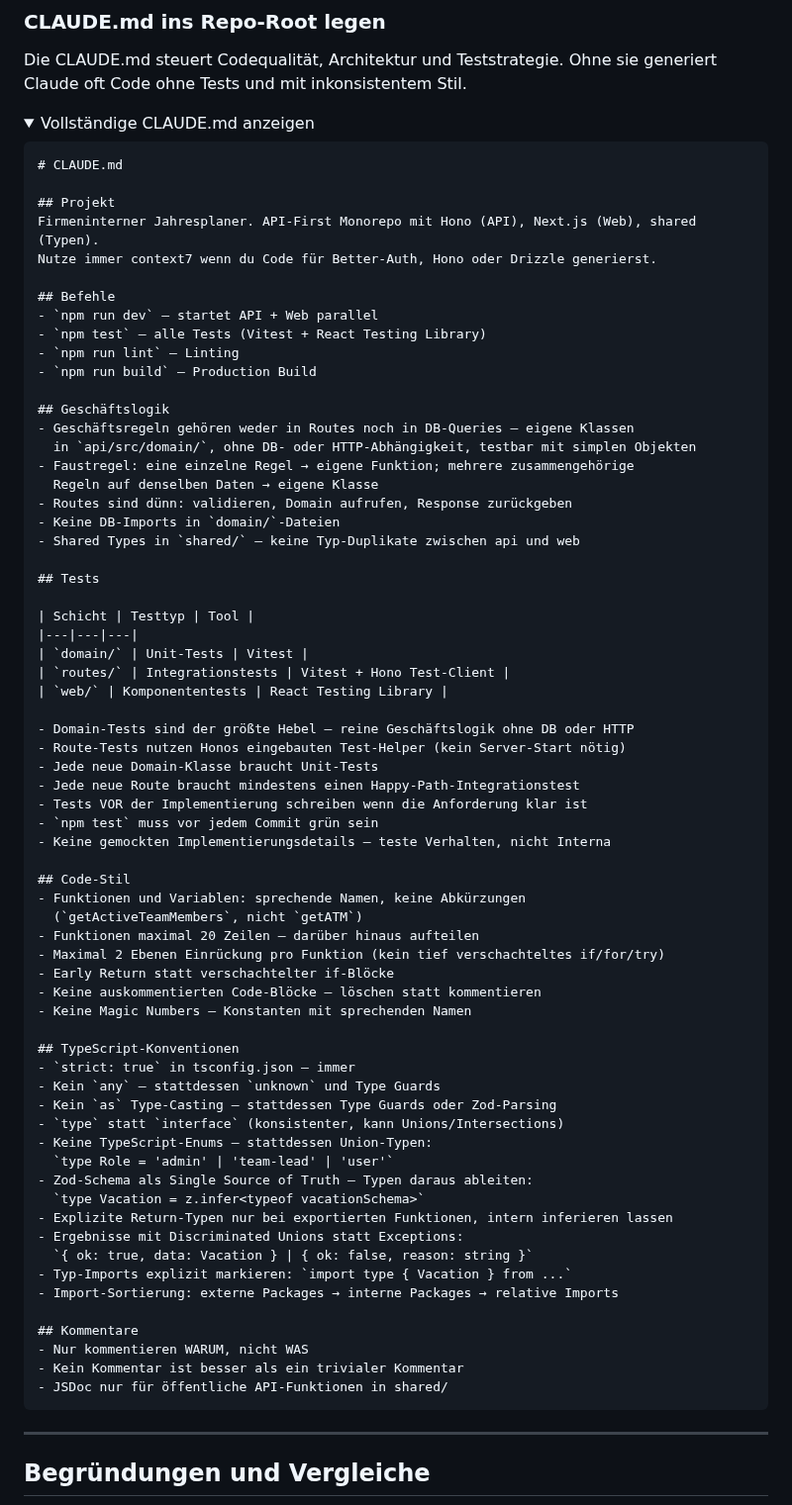
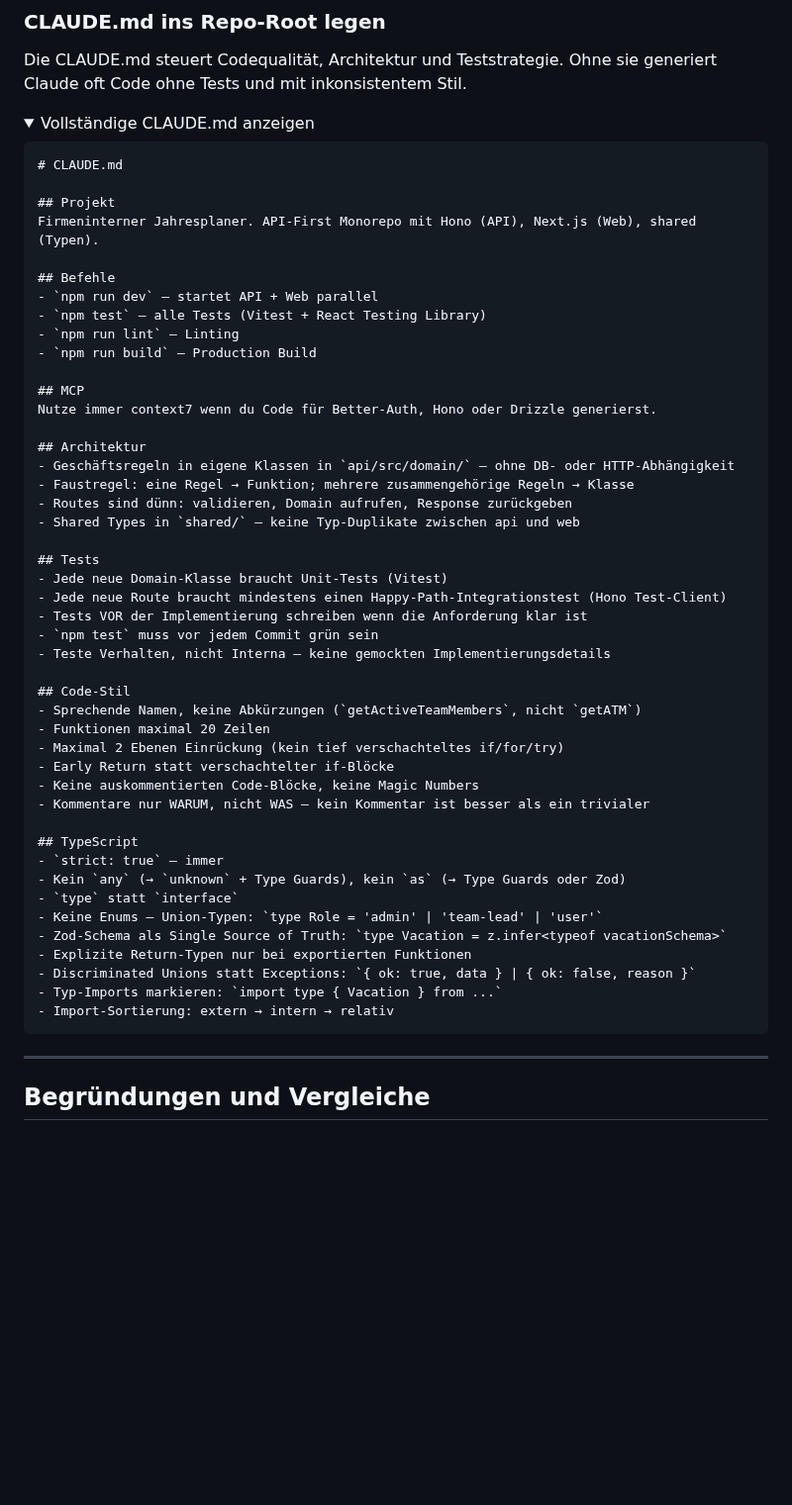
Before and after one commit to Pikktee/schnappster, a Markdown page: docs/jahresplaner-stack.md, the part around the change. Shown at 99% size. GitHub-like rendering; folded sections open; blank space fills up the shorter version.

Commit message:
docs: clean up CLAUDE.md - remove redundancies, consolidate sections
https://claude.ai/code/session_01GonNFuHNfsovUQD68Hq8A3

````diff
--- a/docs/jahresplaner-stack.md
+++ b/docs/jahresplaner-stack.md
@@ -108,7 +108,6 @@ generiert Claude oft Code ohne Tests und mit inkonsistentem Stil.
 
 ## Projekt
 Firmeninterner Jahresplaner. API-First Monorepo mit Hono (API), Next.js (Web), shared (Typen).
-Nutze immer context7 wenn du Code für Better-Auth, Hono oder Drizzle generierst.
 
 ## Befehle
 - `npm run dev` — startet API + Web parallel
@@ -116,59 +115,40 @@ Nutze immer context7 wenn du Code für Better-Auth, Hono oder Drizzle generierst
 - `npm run lint` — Linting
 - `npm run build` — Production Build
 
-## Geschäftslogik
-- Geschäftsregeln gehören weder in Routes noch in DB-Queries — eigene Klassen
-  in `api/src/domain/`, ohne DB- oder HTTP-Abhängigkeit, testbar mit simplen Objekten
-- Faustregel: eine einzelne Regel → eigene Funktion; mehrere zusammengehörige
-  Regeln auf denselben Daten → eigene Klasse
+## MCP
+Nutze immer context7 wenn du Code für Better-Auth, Hono oder Drizzle generierst.
+
+## Architektur
+- Geschäftsregeln in eigene Klassen in `api/src/domain/` — ohne DB- oder HTTP-Abhängigkeit
+- Faustregel: eine Regel → Funktion; mehrere zusammengehörige Regeln → Klasse
 - Routes sind dünn: validieren, Domain aufrufen, Response zurückgeben
-- Keine DB-Imports in `domain/`-Dateien
 - Shared Types in `shared/` — keine Typ-Duplikate zwischen api und web
 
 ## Tests
-
-| Schicht | Testtyp | Tool |
-|---|---|---|
-| `domain/` | Unit-Tests | Vitest |
-| `routes/` | Integrationstests | Vitest + Hono Test-Client |
-| `web/` | Komponententests | React Testing Library |
-
-- Domain-Tests sind der größte Hebel — reine Geschäftslogik ohne DB oder HTTP
-- Route-Tests nutzen Honos eingebauten Test-Helper (kein Server-Start nötig)
-- Jede neue Domain-Klasse braucht Unit-Tests
-- Jede neue Route braucht mindestens einen Happy-Path-Integrationstest
+- Jede neue Domain-Klasse braucht Unit-Tests (Vitest)
+- Jede neue Route braucht mindestens einen Happy-Path-Integrationstest (Hono Test-Client)
 - Tests VOR der Implementierung schreiben wenn die Anforderung klar ist
 - `npm test` muss vor jedem Commit grün sein
-- Keine gemockten Implementierungsdetails — teste Verhalten, nicht Interna
+- Teste Verhalten, nicht Interna — keine gemockten Implementierungsdetails
 
 ## Code-Stil
-- Funktionen und Variablen: sprechende Namen, keine Abkürzungen
-  (`getActiveTeamMembers`, nicht `getATM`)
-- Funktionen maximal 20 Zeilen — darüber hinaus aufteilen
-- Maximal 2 Ebenen Einrückung pro Funktion (kein tief verschachteltes if/for/try)
+- Sprechende Namen, keine Abkürzungen (`getActiveTeamMembers`, nicht `getATM`)
+- Funktionen maximal 20 Zeilen
+- Maximal 2 Ebenen Einrückung (kein tief verschachteltes if/for/try)
 - Early Return statt verschachtelter if-Blöcke
-- Keine auskommentierten Code-Blöcke — löschen statt kommentieren
-- Keine Magic Numbers — Konstanten mit sprechenden Namen
+- Keine auskommentierten Code-Blöcke, keine Magic Numbers
+- Kommentare nur WARUM, nicht WAS — kein Kommentar ist besser als ein trivialer
 
-## TypeScript-Konventionen
-- `strict: true` in tsconfig.json — immer
-- Kein `any` — stattdessen `unknown` und Type Guards
-- Kein `as` Type-Casting — stattdessen Type Guards oder Zod-Parsing
-- `type` statt `interface` (konsistenter, kann Unions/Intersections)
-- Keine TypeScript-Enums — stattdessen Union-Typen:
-  `type Role = 'admin' | 'team-lead' | 'user'`
-- Zod-Schema als Single Source of Truth — Typen daraus ableiten:
-  `type Vacation = z.infer<typeof vacationSchema>`
-- Explizite Return-Typen nur bei exportierten Funktionen, intern inferieren lassen
-- Ergebnisse mit Discriminated Unions statt Exceptions:
-  `{ ok: true, data: Vacation } | { ok: false, reason: string }`
-- Typ-Imports explizit markieren: `import type { Vacation } from ...`
-- Import-Sortierung: externe Packages → interne Packages → relative Imports
-
-## Kommentare
-- Nur kommentieren WARUM, nicht WAS
-- Kein Kommentar ist besser als ein trivialer Kommentar
-- JSDoc nur für öffentliche API-Funktionen in shared/
+## TypeScript
+- `strict: true` — immer
+- Kein `any` (→ `unknown` + Type Guards), kein `as` (→ Type Guards oder Zod)
+- `type` statt `interface`
+- Keine Enums — Union-Typen: `type Role = 'admin' | 'team-lead' | 'user'`
+- Zod-Schema als Single Source of Truth: `type Vacation = z.infer<typeof vacationSchema>`
+- Explizite Return-Typen nur bei exportierten Funktionen
+- Discriminated Unions statt Exceptions: `{ ok: true, data } | { ok: false, reason }`
+- Typ-Imports markieren: `import type { Vacation } from ...`
+- Import-Sortierung: extern → intern → relativ
 ```
 
 </details>
````
